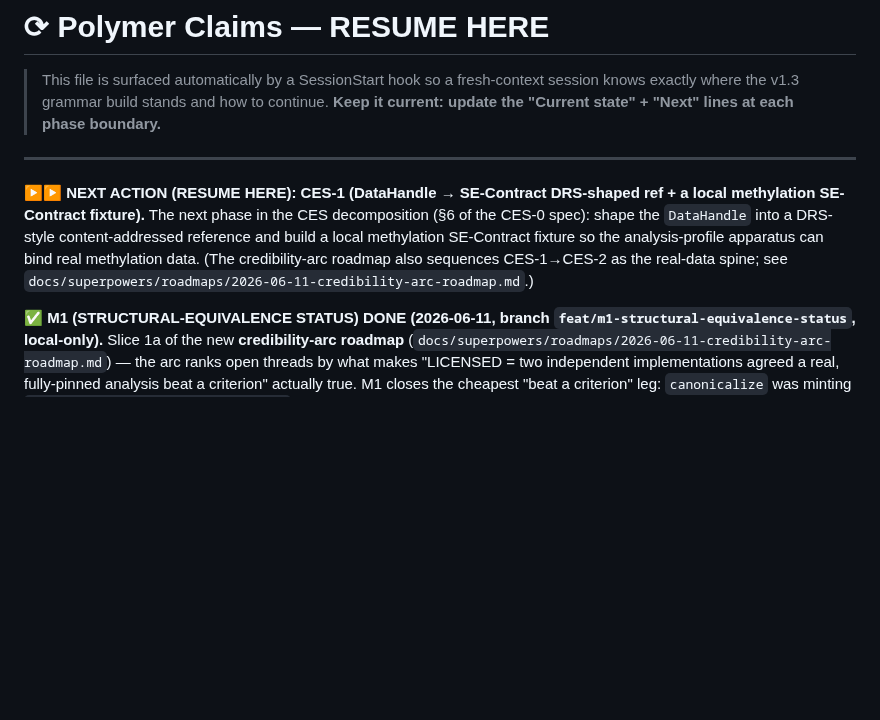
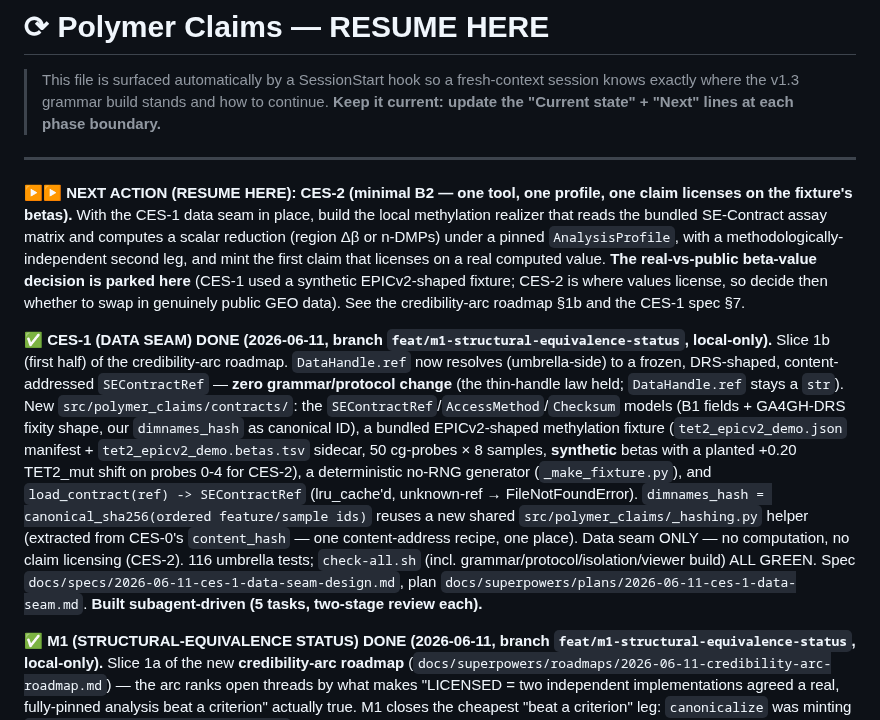
Before and after one commit to beldez01/polymer-claims, a Markdown page: docs/superpowers/CONTINUE.md, the part around the change. Rendered like a GitHub page; blank space fills up the shorter version.

Commit message:
docs(ces-1): data seam done — CONTINUE + roadmap; NEXT = CES-2
Co-Authored-By: Claude Fable 5 <noreply@anthropic.com>

```diff
--- a/docs/superpowers/CONTINUE.md
+++ b/docs/superpowers/CONTINUE.md
@@ -5,7 +5,9 @@
 > update the "Current state" + "Next" lines at each phase boundary.**
 
 ---
-**▶▶ NEXT ACTION (RESUME HERE): CES-1 (DataHandle → SE-Contract DRS-shaped ref + a local methylation SE-Contract fixture).** The next phase in the CES decomposition (§6 of the CES-0 spec): shape the `DataHandle` into a DRS-style content-addressed reference and build a local methylation SE-Contract fixture so the analysis-profile apparatus can bind real methylation data. (The credibility-arc roadmap also sequences CES-1→CES-2 as the real-data spine; see `docs/superpowers/roadmaps/2026-06-11-credibility-arc-roadmap.md`.)
+**▶▶ NEXT ACTION (RESUME HERE): CES-2 (minimal B2 — one tool, one profile, one claim licenses on the fixture's betas).** With the CES-1 data seam in place, build the local methylation realizer that reads the bundled SE-Contract assay matrix and computes a scalar reduction (region Δβ or n-DMPs) under a pinned `AnalysisProfile`, with a methodologically-independent second leg, and mint the first claim that licenses on a real computed value. **The real-vs-public beta-value decision is parked here** (CES-1 used a synthetic EPICv2-shaped fixture; CES-2 is where values license, so decide then whether to swap in genuinely public GEO data). See the credibility-arc roadmap §1b and the CES-1 spec §7.
+
+**✅ CES-1 (DATA SEAM) DONE (2026-06-11, branch `feat/m1-structural-equivalence-status`, local-only).** Slice 1b (first half) of the credibility-arc roadmap. `DataHandle.ref` now resolves (umbrella-side) to a frozen, DRS-shaped, content-addressed `SEContractRef` — **zero grammar/protocol change** (the thin-handle law held; `DataHandle.ref` stays a `str`). New `src/polymer_claims/contracts/`: the `SEContractRef`/`AccessMethod`/`Checksum` models (B1 fields + GA4GH-DRS fixity shape, our `dimnames_hash` as canonical ID), a bundled EPICv2-shaped methylation fixture (`tet2_epicv2_demo.json` manifest + `tet2_epicv2_demo.betas.tsv` sidecar, 50 cg-probes × 8 samples, **synthetic** betas with a planted +0.20 TET2_mut shift on probes 0-4 for CES-2), a deterministic no-RNG generator (`_make_fixture.py`), and `load_contract(ref) -> SEContractRef` (lru_cache'd, unknown-ref → FileNotFoundError). `dimnames_hash = canonical_sha256(ordered feature/sample ids)` reuses a new shared `src/polymer_claims/_hashing.py` helper (extracted from CES-0's `content_hash` — one content-address recipe, one place). Data seam ONLY — no computation, no claim licensing (CES-2). 116 umbrella tests; `check-all.sh` (incl. grammar/protocol/isolation/viewer build) ALL GREEN. Spec `docs/specs/2026-06-11-ces-1-data-seam-design.md`, plan `docs/superpowers/plans/2026-06-11-ces-1-data-seam.md`. **Built subagent-driven (5 tasks, two-stage review each).**
 
 **✅ M1 (STRUCTURAL-EQUIVALENCE STATUS) DONE (2026-06-11, branch `feat/m1-structural-equivalence-status`, local-only).** Slice 1a of the new **credibility-arc roadmap** (`docs/superpowers/roadmaps/2026-06-11-credibility-arc-roadmap.md`) — the arc ranks open threads by what makes "LICENSED = two independent implementations agreed a real, fully-pinned analysis beat a criterion" actually true. M1 closes the cheapest "beat a criterion" leg: `canonicalize` was minting `EquivalenceClaim(status=LICENSED)` from a structural-key collapse with **no evidential test** (a false-license path). Fix (additive, no Corpus/API change): new `Status.STRUCTURAL` ("true by construction; not an evidential license"); a `Claim._structural_only_on_equivalence` validator fencing it out of `Claim` (only an EquivalenceClaim can be STRUCTURAL); `equivalence_class`'s dormant back-compat IN gate broadened from `==LICENSED` to `in {LICENSED, STRUCTURAL}` so the collapse stays effective; `canonicalize.py:78` mints `STRUCTURAL`. Viewer/topology `CONTRACT_VERSION` untouched (STRUCTURAL never appears as a node status; equivalence edges color by edge-kind). 333 grammar + 335 protocol + 94 umbrella green; ruff clean; isolation holds; `check-all.sh` (incl. viewer typecheck+build) ALL GREEN. Spec `docs/superpowers/specs/2026-06-11-structural-equivalence-status.md`, plan `docs/superpowers/plans/2026-06-11-structural-equivalence-status.md`.
 
```
Also changed, not shown: 1 other file.
